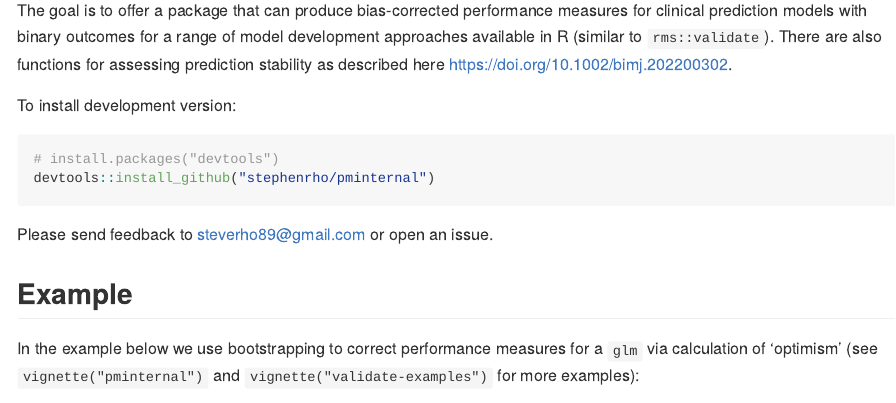
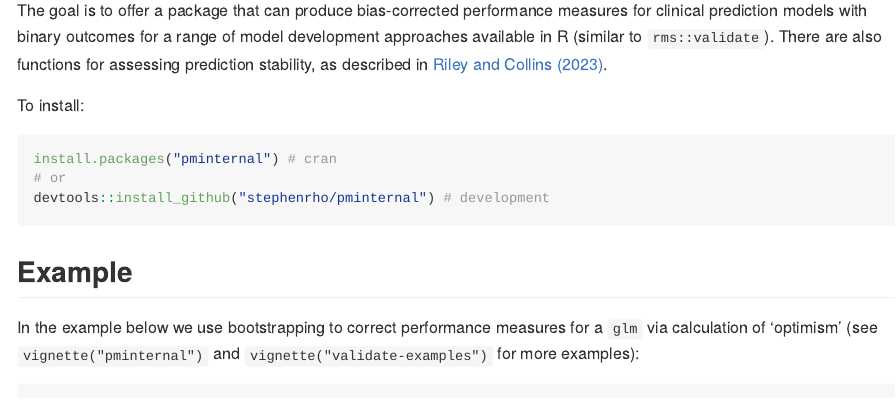
Before and after one commit to stephenrho/pminternal, an R Markdown document (README.Rmd): the page in a window 1100 px wide, from 150 px down. The pictures show the output file README.md that the author committed with the source, drawn offline in the style of GitHub.

Commit message:
getting there

````diff
--- a/README.Rmd
+++ b/README.Rmd
@@ -18,16 +18,15 @@ knitr::opts_chunk$set(
 <!-- badges: start -->
 <!-- badges: end -->
 
-The goal is to offer a package that can produce bias-corrected performance measures for clinical prediction models with binary outcomes for a range of model development approaches available in R (similar to `rms::validate`). There are also functions for assessing prediction stability as described here https://doi.org/10.1002/bimj.202200302.
+The goal is to offer a package that can produce bias-corrected performance measures for clinical prediction models with binary outcomes for a range of model development approaches available in R (similar to `rms::validate`). There are also functions for assessing prediction stability, as described in [Riley and Collins (2023)](https://doi.org/10.1002/bimj.202200302).
 
-To install development version:
+To install:
 
 ``` r
-# install.packages("devtools")
-devtools::install_github("stephenrho/pminternal")
+install.packages("pminternal") # cran
+# or
+devtools::install_github("stephenrho/pminternal") # development
 ```
-
-Please send feedback to steverho89@gmail.com or open an issue.
 
 ## Example
 
````
Also changed, not shown: R/stability_plot.R (+5 -5 lines), R/validate.R (+3 -7 lines), vignettes/missing-data.Rmd (+3 -5 lines), vignettes/validate-examples.Rmd (+2 -3 lines), README.md, 8 other files.
